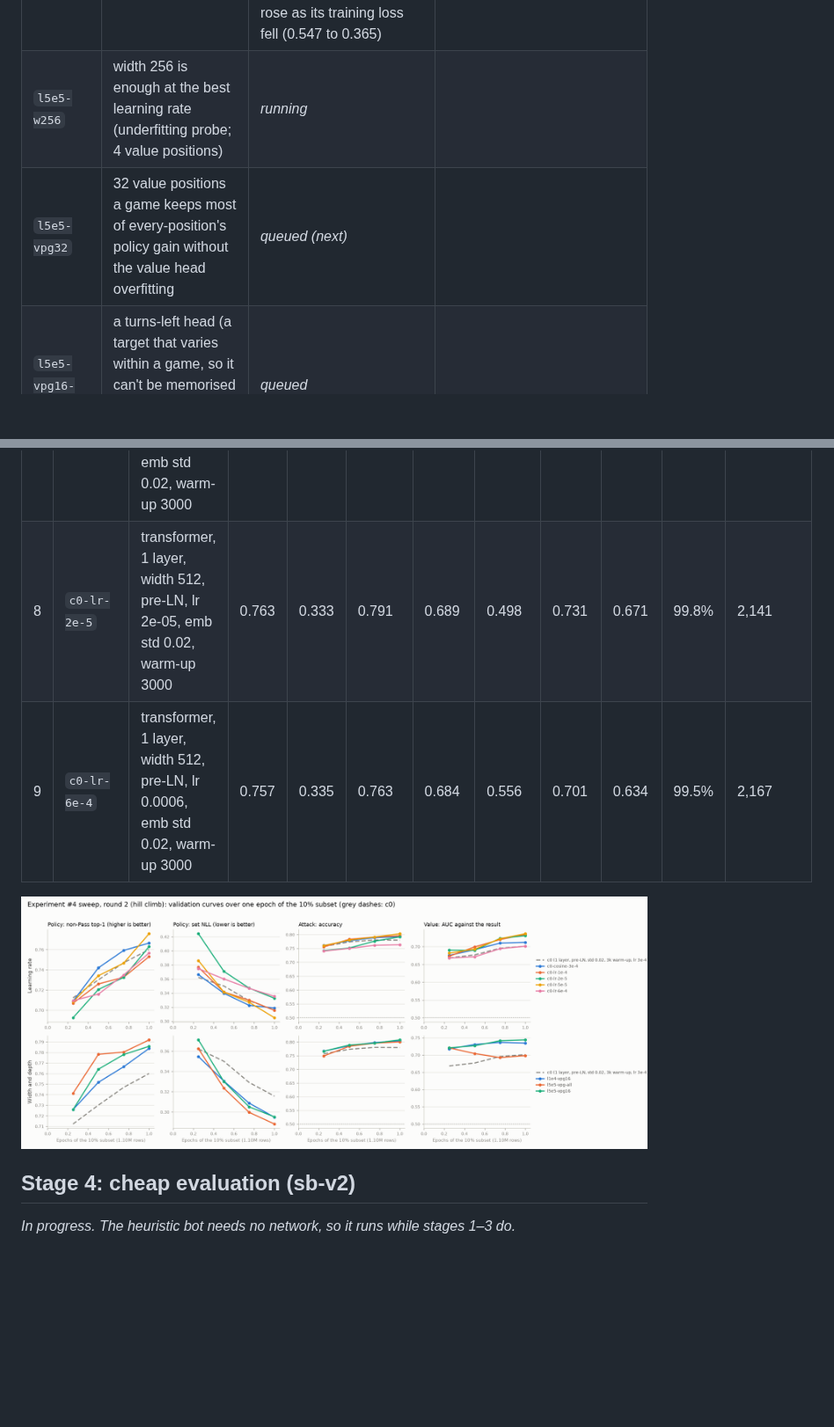
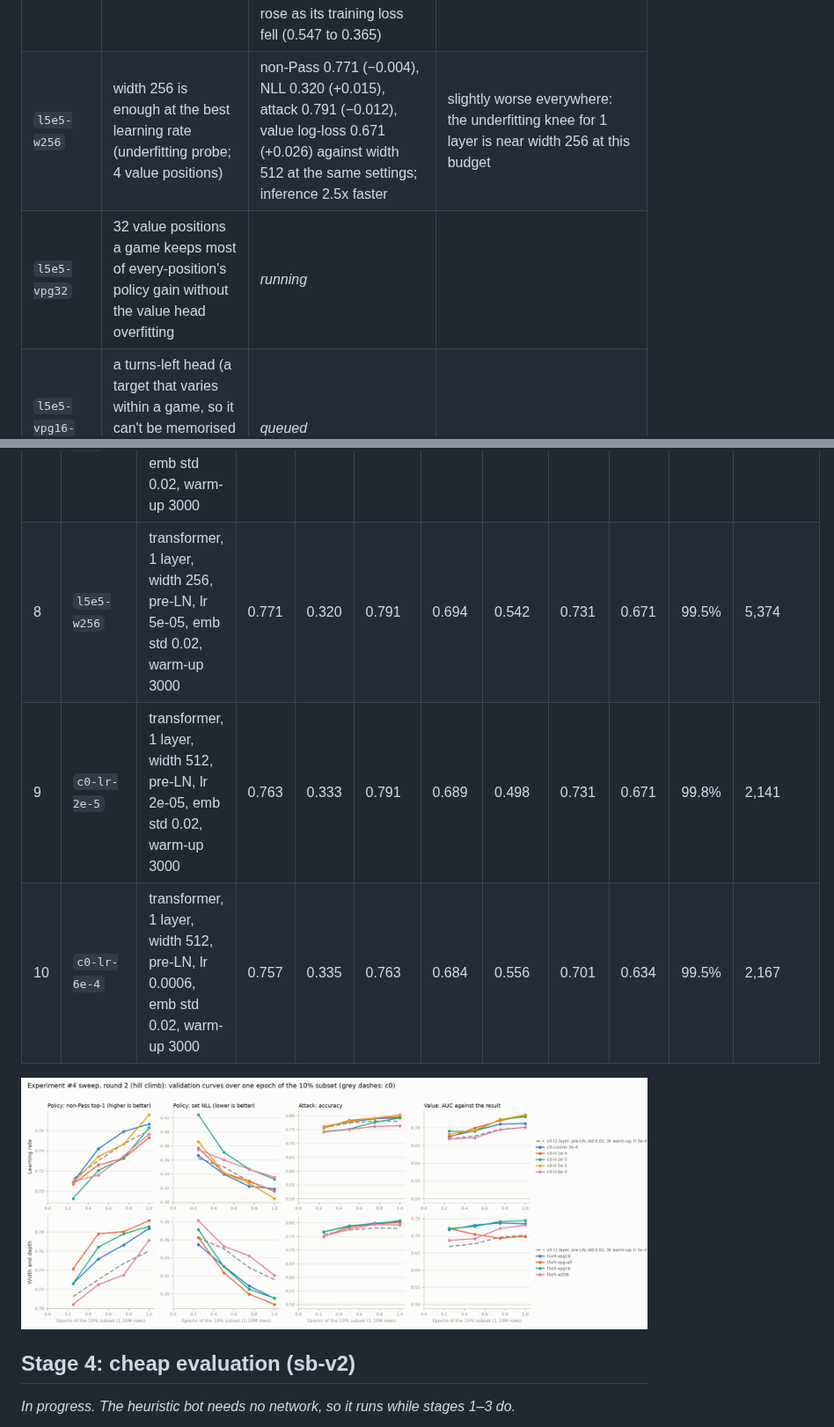
Before and after one commit to danieljbrooks/draft-zero, a Markdown page: docs/018-experiment4-results.md, 2 parts joined by grey strips. Shown at 88% size. Drawn GitHub-style; pictures changed too: docs/img/018-sweep-r2-light.png; blank space fills up the shorter version.

Commit message:
Docs/018: round 2 check-in 14:21 (width 256 underfits slightly)
Co-Authored-By: Claude Opus 5.5 <noreply@anthropic.com>

```diff
--- a/docs/018-experiment4-results.md
+++ b/docs/018-experiment4-results.md
@@ -271,8 +271,8 @@ first 1-layer run, stopped at 1.08 epochs, was restarted.
 | `c0-lr-2e-5` | lower still: the trend 6e-4 < 3e-4 < 1e-4 < 5e-5 continues | non-Pass 0.763, NLL 0.333 (+0.028 against lr 5e-5), target 0.498 (−0.036), value AUC 0.731 | rejected: too low for one epoch; the best rate at this budget is 5e-5 to 1e-4 |
 | `l5e5-vpg16` | the two winners combine: lr 5e-5 and 16 value positions a game | non-Pass 0.786 (+0.002), NLL 0.295 (=), attack 0.808 (+0.003), target 0.547 (−0.027), value AUC 0.744 (+0.009), log-loss 0.603 (−0.014) against l1e4-vpg16 | **the leader** (a tie on the policy, the best value head yet); 5e-5 and 1e-4 are interchangeable for the policy |
 | `l5e5-vpg-all` | more value positions help further: the value loss on every position | non-Pass 0.792 (+0.006), NLL 0.288 (−0.007), block 0.707 (+0.010); value AUC 0.698 (−0.046), log-loss 0.846 (+0.243) against l5e5-vpg16. The value log-loss was 0.606 at a quarter epoch, then rose as its training loss fell (0.547 to 0.365) | the policy's best yet, but the value head memorises games (one result per game). Keep 16; try the middle |
-| `l5e5-w256` | width 256 is enough at the best learning rate (underfitting probe; 4 value positions) | *running* |  |
-| `l5e5-vpg32` | 32 value positions a game keeps most of every-position's policy gain without the value head overfitting | *queued (next)* |  |
+| `l5e5-w256` | width 256 is enough at the best learning rate (underfitting probe; 4 value positions) | non-Pass 0.771 (−0.004), NLL 0.320 (+0.015), attack 0.791 (−0.012), value log-loss 0.671 (+0.026) against width 512 at the same settings; inference 2.5x faster | slightly worse everywhere: the underfitting knee for 1 layer is near width 256 at this budget |
+| `l5e5-vpg32` | 32 value positions a game keeps most of every-position's policy gain without the value head overfitting | *running* |  |
 | `l5e5-vpg16-aux` | a turns-left head (a target that varies within a game, so it can't be memorised per game) helps the shared trunk too | *queued* |  |
 
 <!-- r2-board -->
@@ -288,8 +288,9 @@ first 1-layer run, stopped at 1.08 epochs, was restarted.
 | 5 | `c0-lr-1e-4` | transformer, 1 layer, width 512, pre-LN, lr 0.0001, emb std 0.02, warm-up 3000 | 0.753 | 0.315 | 0.795 | 0.700 | 0.550 | 0.734 | 0.636 | 98.3% | 2,157 |
 | 6 | `c0` | transformer, 1 layer, width 512, pre-LN, lr 0.0003, emb std 0.02, warm-up 3000 | 0.760 | 0.316 | 0.780 | 0.688 | 0.554 | 0.701 | 0.655 | 97.8% | 2,144 |
 | 7 | `c0-cosine-3e-4` | transformer, 1 layer, width 512, pre-LN, lr 0.0003 cosine, emb std 0.02, warm-up 3000 | 0.766 | 0.319 | 0.792 | 0.691 | 0.551 | 0.712 | 0.654 | 99.8% | 2,151 |
-| 8 | `c0-lr-2e-5` | transformer, 1 layer, width 512, pre-LN, lr 2e-05, emb std 0.02, warm-up 3000 | 0.763 | 0.333 | 0.791 | 0.689 | 0.498 | 0.731 | 0.671 | 99.8% | 2,141 |
-| 9 | `c0-lr-6e-4` | transformer, 1 layer, width 512, pre-LN, lr 0.0006, emb std 0.02, warm-up 3000 | 0.757 | 0.335 | 0.763 | 0.684 | 0.556 | 0.701 | 0.634 | 99.5% | 2,167 |
+| 8 | `l5e5-w256` | transformer, 1 layer, width 256, pre-LN, lr 5e-05, emb std 0.02, warm-up 3000 | 0.771 | 0.320 | 0.791 | 0.694 | 0.542 | 0.731 | 0.671 | 99.5% | 5,374 |
+| 9 | `c0-lr-2e-5` | transformer, 1 layer, width 512, pre-LN, lr 2e-05, emb std 0.02, warm-up 3000 | 0.763 | 0.333 | 0.791 | 0.689 | 0.498 | 0.731 | 0.671 | 99.8% | 2,141 |
+| 10 | `c0-lr-6e-4` | transformer, 1 layer, width 512, pre-LN, lr 0.0006, emb std 0.02, warm-up 3000 | 0.757 | 0.335 | 0.763 | 0.684 | 0.556 | 0.701 | 0.634 | 99.5% | 2,167 |
 
 <picture>
   <source media="(prefers-color-scheme: dark)" srcset="img/018-sweep-r2-dark.png">
```
Also changed, not shown: docs/img/018-sweep-r2-dark.png.
